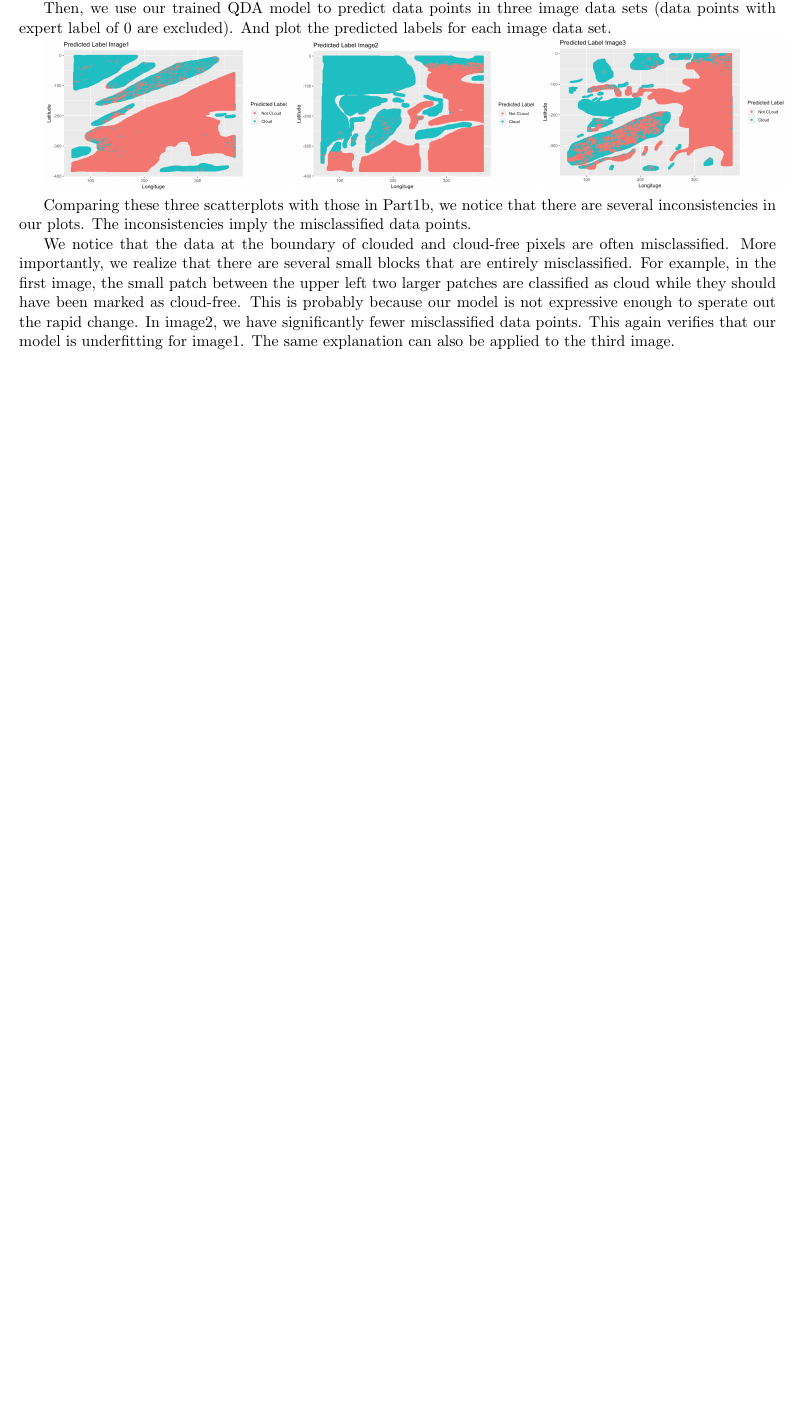
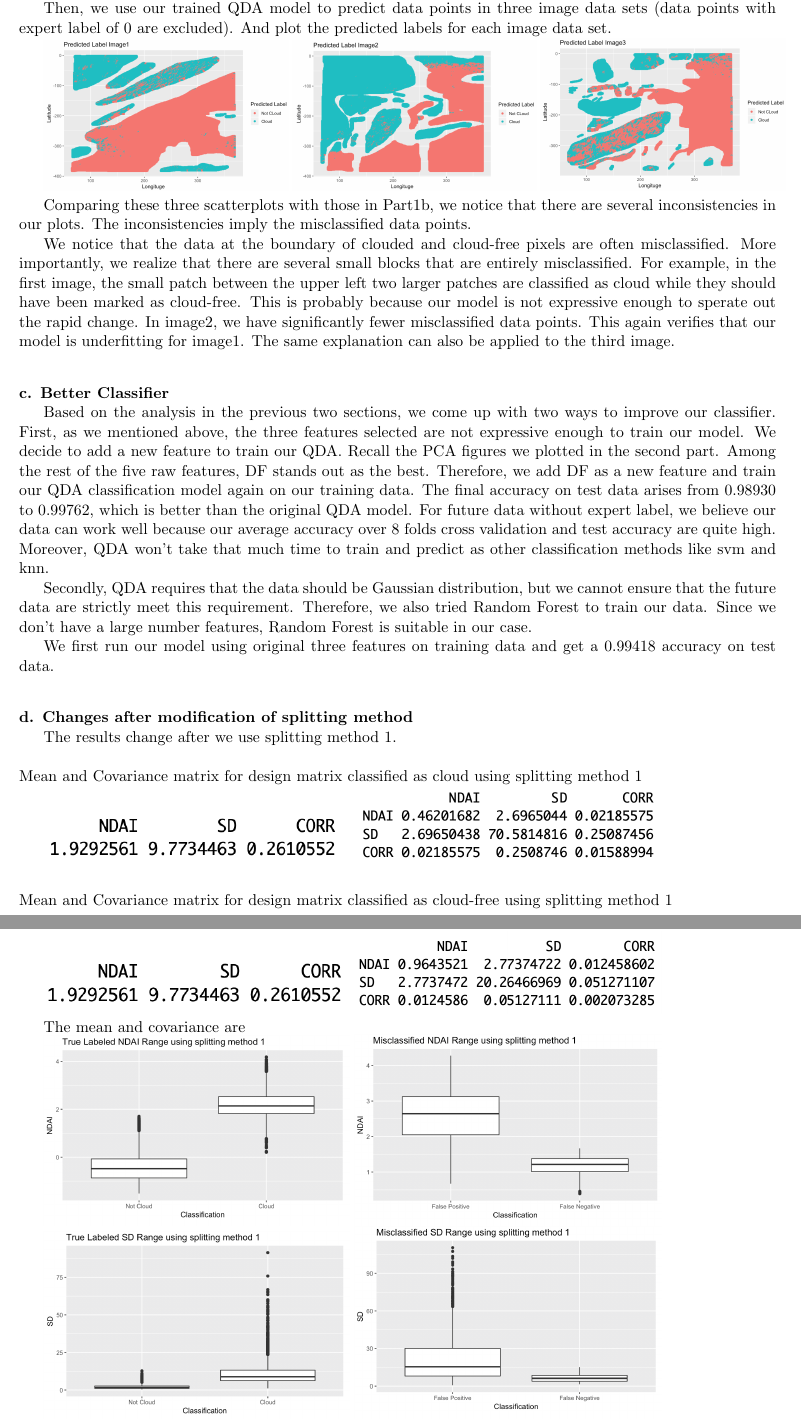
Before and after one commit to WinnieGao/Project2_Git, a LaTeX document (new_report.tex): part of page 10 of 10 before the commit and two parts of pages 10 and 11 of 11 after it, the two joined at a grey line, cut so that both start at the same text, the shorter picture padded with empty space. Compiled offline with pdfLaTeX; a LaTeX package or settings file that is missing is left out.

Commit message:
add more 4(d)

```diff
--- a/new_report.tex
+++ b/new_report.tex
@@ -253,3 +253,39 @@ Comparing these three scatterplots with those in Part1b, we notice that there ar
 We notice that the data at the boundary of clouded and cloud-free pixels are often misclassified. More importantly, we realize that there are several small blocks that are entirely misclassified. For example, in the first image, the small patch between the upper left two larger patches are classified as cloud while they should have been marked as cloud-free. This is probably because our model is not expressive enough to sperate out the rapid change. In image2, we have significantly fewer misclassified data points. This again verifies that our model is underfitting for image1. The same explanation can also be applied to the third image.
 
 
+\vspace{0.3cm}
+\mbox{}\\
+\textbf{c. Better Classifier}
+
+Based on the analysis in the previous two sections, we come up with two ways to improve our classifier.
+First, as we mentioned above, the three features selected are not expressive enough to train our model. We decide to add a new feature to train our QDA. Recall the PCA figures we plotted in the second part. Among the rest of the five raw features, DF stands out as the best. Therefore, we add DF as a new feature and train our QDA classification model again on our training data. The final accuracy on test data arises from 0.98930 to 0.99762, which is better than the original QDA model. For future data without expert label, we believe our data can work well because our average accuracy over 8 folds cross validation and test accuracy are quite high. Moreover, QDA won't take that much time to train and predict as other classification methods like svm and knn.
+
+Secondly, QDA requires that the data should be Gaussian distribution, but we cannot ensure that the future data are strictly meet this requirement. Therefore, we also tried Random Forest to train our data. Since we don't have a large number features, Random Forest is suitable in our case.
+
+We first run our model using original three features on training data and get a 0.99418 accuracy on test data.
+
+\vspace{0.3cm}
+\mbox{}\\
+\textbf{d. Changes after modification of splitting method}
+
+The results change after we use splitting method 1.
+
+\mbox{}\\
+Mean and Covariance matrix for design matrix classified as cloud using splitting method 1
+
+\includegraphics[width = 7.5cm]{4(d)1}
+\includegraphics[width = 7.5cm]{4(d)2}
+
+\mbox{}\\
+Mean and Covariance matrix for design matrix classified as cloud-free using splitting method 1
+
+\includegraphics[width = 7.5cm]{4(d)3}
+\includegraphics[width = 7.5cm]{4(d)4}
+
+The mean and covariance are
+
+\includegraphics[width = 7.5cm]{4(d)ndai1}
+\includegraphics[width = 7.5cm]{4(d)ndai2}
+
+\includegraphics[width = 7.5cm]{4(d)sd1}
+\includegraphics[width = 7.5cm]{4(d)sd2}
```
Also changed, not shown: new_report-concordance.tex (+1 -1 lines), new_report.tex (10 more changed lines), 3 other files.
